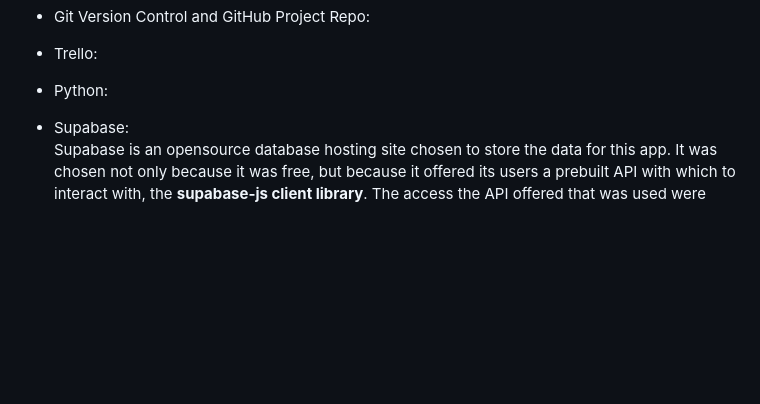
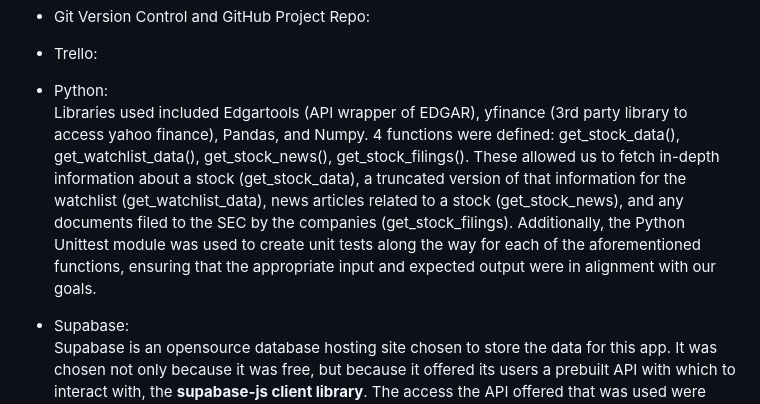
Before and after one commit to shammip/Stock-Portfolio-Tracker, a Markdown page: milestones/FINAL_REPORT.md, the part around the change. GitHub-like rendering; blank space fills up the shorter version.

Commit message:
Update FINAL_REPORT.md
updated the python section

```diff
--- a/milestones/FINAL_REPORT.md
+++ b/milestones/FINAL_REPORT.md
@@ -35,6 +35,7 @@ For the homepage, the entirety of the minimum viable product was produced.
 - Trello: <br>
 
 - Python: <br>
+Libraries used included Edgartools (API wrapper of EDGAR), yfinance (3rd party library to access yahoo finance), Pandas, and Numpy. 4 functions were defined: get_stock_data(), get_watchlist_data(), get_stock_news(), get_stock_filings(). These allowed us to fetch in-depth information about a stock (get_stock_data), a truncated version of that information for the watchlist (get_watchlist_data), news articles related to a stock (get_stock_news), and any documents filed to the SEC by the companies (get_stock_filings). Additionally, the Python Unittest module was used to create unit tests along the way for each of the aforementioned functions, ensuring that the appropriate input and expected output were in alignment with our goals.
 
 - Supabase: <br>
 Supabase is an opensource database hosting site chosen to store the data for this app. It was chosen not only because it was free, but because it offered its users a prebuilt API with which to interact with, the **supabase-js client library**.  The access the API offered that was used were methods to insert and delete data from the database (eg; new usernames and passwords, adding and removing stocks from watchlists), and query data in the database (eg; username and password validity, stocks associated with this user's watchlist.) Additional features this API offered that were anticipated to be needed, but were not used were methods for more stringent user authentication. <br>
```
